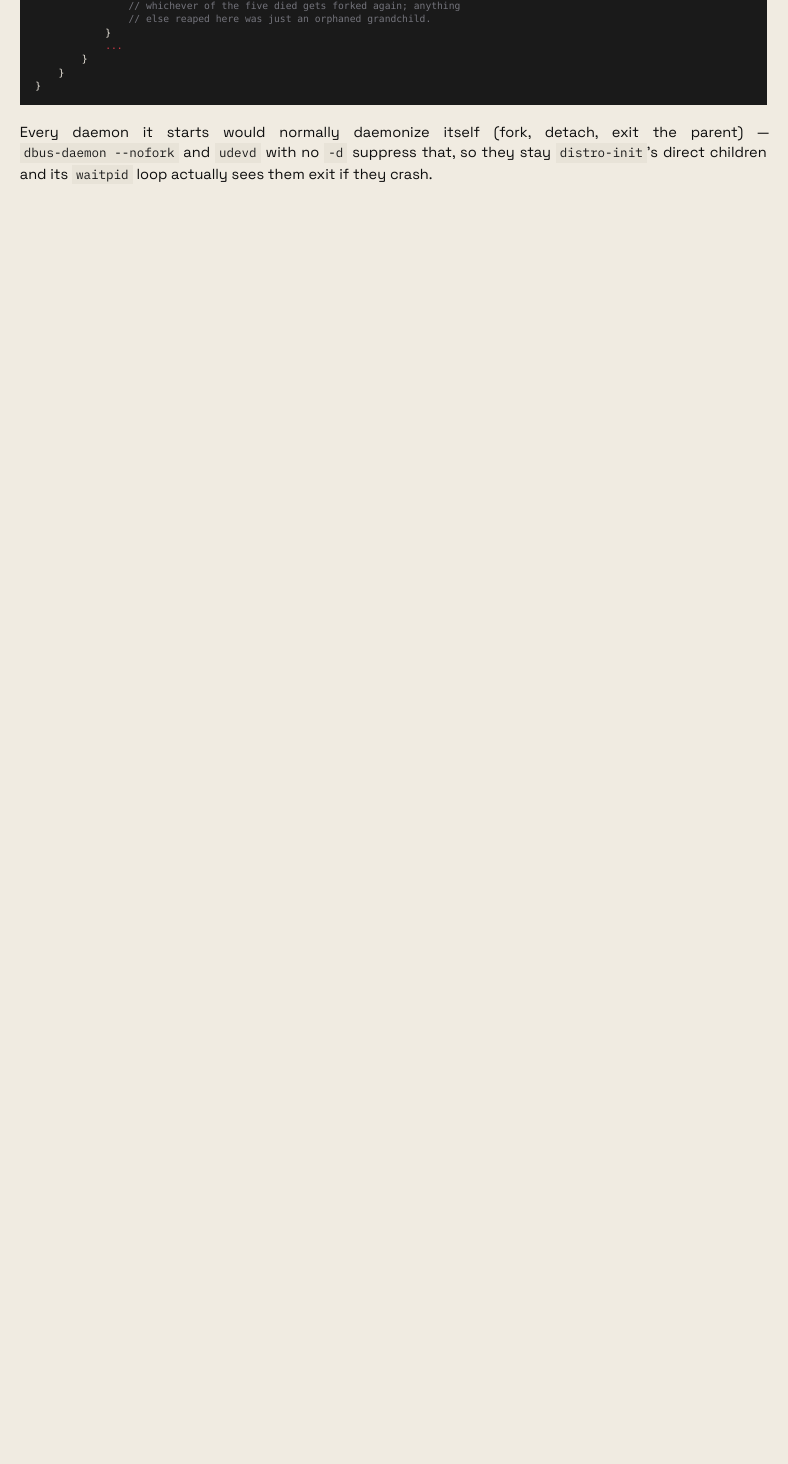
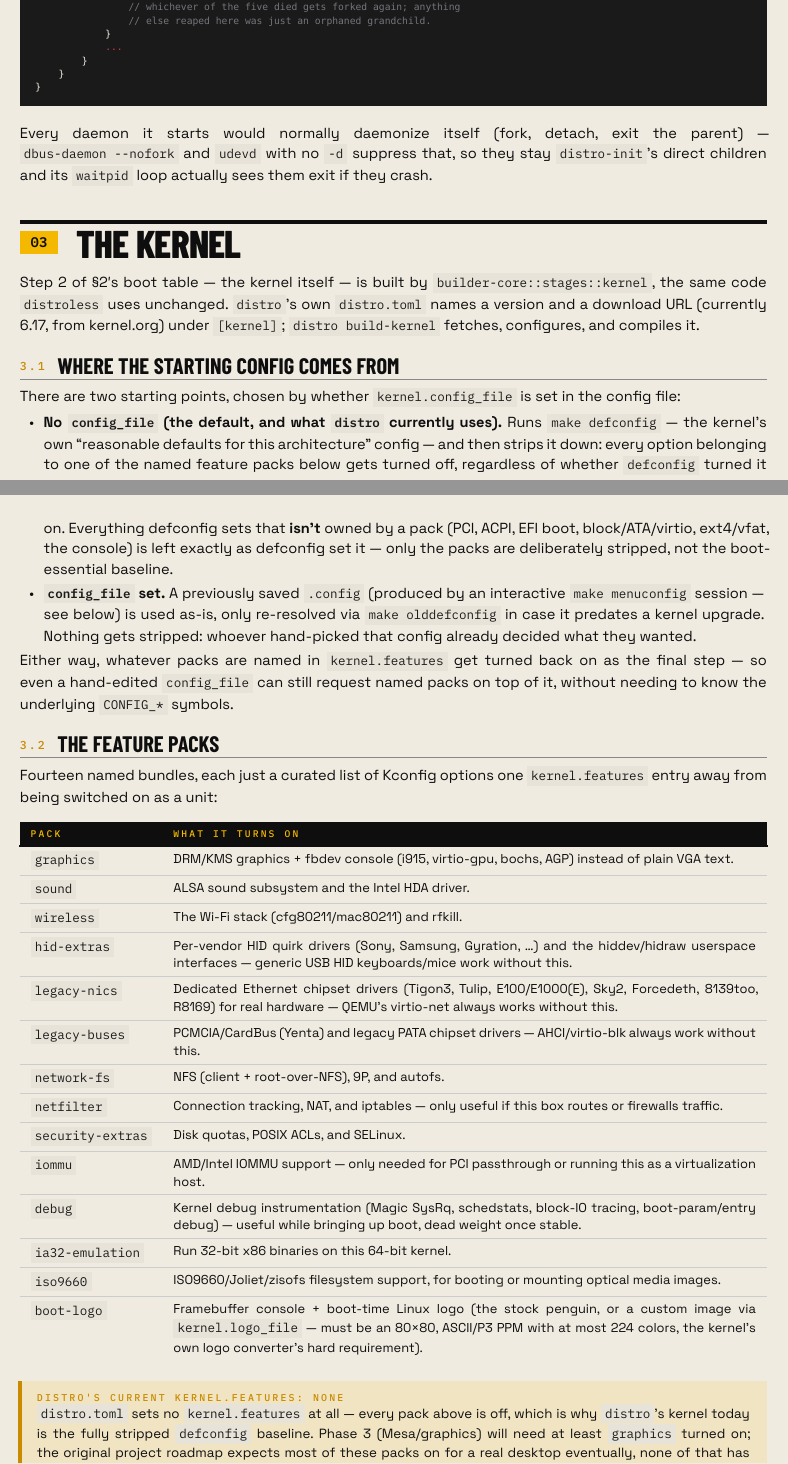
Before and after one commit to jfernand/linux-builder, a Typst document (docs/distro-phase-report.typ): part of page 3 of 7 before the commit and two parts of pages 3 and 4 of 8 after it, the two joined at a grey line, cut so that both start at the same text, the shorter picture padded with empty space. The pictures show the PDF file docs/distro-phase-report.pdf that the author committed with the source.

Commit message:
Add a kernel section: config baseline, all 14 feature packs, versioning
Documents builder-core::stages::kernel's two starting points (stripped
defconfig vs. a saved menuconfig session), the full FEATURE_PACKS table
with what each pack actually turns on, the boot-logo customization
option, and resolve-kernel/menuconfig/list-features — noting that
distro's own CLI doesn't expose those yet, unlike distroless's.

Co-Authored-By: Claude Sonnet 5 <noreply@anthropic.com>

```diff
--- a/docs/distro-phase-report.typ
+++ b/docs/distro-phase-report.typ
@@ -130,3 +131,66 @@ the parent) — `dbus-daemon --nofork` and `udevd` with no `-d` suppress that,
 so they stay `distro-init`'s direct children and its `waitpid` loop actually
 sees them exit if they crash.
 
+= The Kernel
+
+Step 2 of §2's boot table — the kernel itself — is built by
+`builder-core::stages::kernel`, the same code `distroless` uses unchanged.
+`distro`'s own `distro.toml` names a version and a download URL
+(currently 6.17, from kernel.org) under `[kernel]`; `distro build-kernel`
+fetches, configures, and compiles it.
+
+== Where the starting config comes from
+
+There are two starting points, chosen by whether `kernel.config_file` is
+set in the config file:
+
+- *No `config_file` (the default, and what `distro` currently uses).* Runs
+  `make defconfig` — the kernel's own "reasonable defaults for this
+  architecture" config — and then strips it down: every option belonging to
+  one of the named feature packs below gets turned off, regardless of
+  whether `defconfig` turned it on. Everything defconfig sets that *isn't*
+  owned by a pack (PCI, ACPI, EFI boot, block/ATA/virtio, ext4/vfat, the
+  console) is left exactly as defconfig set it — only the packs are
+  deliberately stripped, not the boot-essential baseline.
+- *`config_file` set.* A previously saved `.config` (produced by an
+  interactive `make menuconfig` session — see below) is used as-is, only
+  re-resolved via `make olddefconfig` in case it predates a kernel upgrade.
+  Nothing gets stripped: whoever hand-picked that config already decided
+  what they wanted.
+
+Either way, whatever packs are named in `kernel.features` get turned back on
+as the final step — so even a hand-edited `config_file` can still request
+named packs on top of it, without needing to know the underlying
+`CONFIG_*` symbols.
+
+== The feature packs
+
+Fourteen named bundles, each just a curated list of Kconfig options one
+`kernel.features` entry away from being switched on as a unit:
+
+#dtable(
+  columns: (auto, 1fr),
+  align: (left, left),
+  ([Pack], [What it turns on]),
+  ([`graphics`], [DRM/KMS graphics + fbdev console (i915, virtio-gpu, bochs, AGP) instead of plain VGA text.]),
+  ([`sound`], [ALSA sound subsystem and the Intel HDA driver.]),
+  ([`wireless`], [The Wi-Fi stack (cfg80211/mac80211) and rfkill.]),
+  ([`hid-extras`], [Per-vendor HID quirk drivers (Sony, Samsung, Gyration, …) and the hiddev/hidraw userspace interfaces — generic USB HID keyboards/mice work without this.]),
+  ([`legacy-nics`], [Dedicated Ethernet chipset drivers (Tigon3, Tulip, E100/E1000(E), Sky2, Forcedeth, 8139too, R8169) for real hardware — QEMU's virtio-net always works without this.]),
+  ([`legacy-buses`], [PCMCIA/CardBus (Yenta) and legacy PATA chipset drivers — AHCI/virtio-blk always work without this.]),
+  ([`network-fs`], [NFS (client + root-over-NFS), 9P, and autofs.]),
+  ([`netfilter`], [Connection tracking, NAT, and iptables — only useful if this box routes or firewalls traffic.]),
+  ([`security-extras`], [Disk quotas, POSIX ACLs, and SELinux.]),
+  ([`iommu`], [AMD/Intel IOMMU support — only needed for PCI passthrough or running this as a virtualization host.]),
+  ([`debug`], [Kernel debug instrumentation (Magic SysRq, schedstats, block-IO tracing, boot-param/entry debug) — useful while bringing up boot, dead weight once stable.]),
+  ([`ia32-emulation`], [Run 32-bit x86 binaries on this 64-bit kernel.]),
+  ([`iso9660`], [ISO9660/Joliet/zisofs filesystem support, for booting or mounting optical media images.]),
+  ([`boot-logo`], [Framebuffer console + boot-time Linux logo (the stock penguin, or a custom image via `kernel.logo_file` — must be an 80×80, ASCII/P3 PPM with at most 224 colors, the kernel's own logo converter's hard requirement).]),
+)
+
+#callout(kind: "note", "distro's current kernel.features: none")[
+  `distro.toml` sets no `kernel.features` at all — every pack above is off,
+  which is why `distro`'s kernel today is the fully stripped `defconfig`
+  baseline. Phase 3 (Mesa/graphics) will need at least `graphics` turned on;
+  the original project roadmap expects most of these packs on for a real
+  desktop eventually, none of that has happened yet.
```
Also changed, not shown: docs/distro-phase-report.pdf, docs/distro-phase-report.typ (65 more changed lines).
